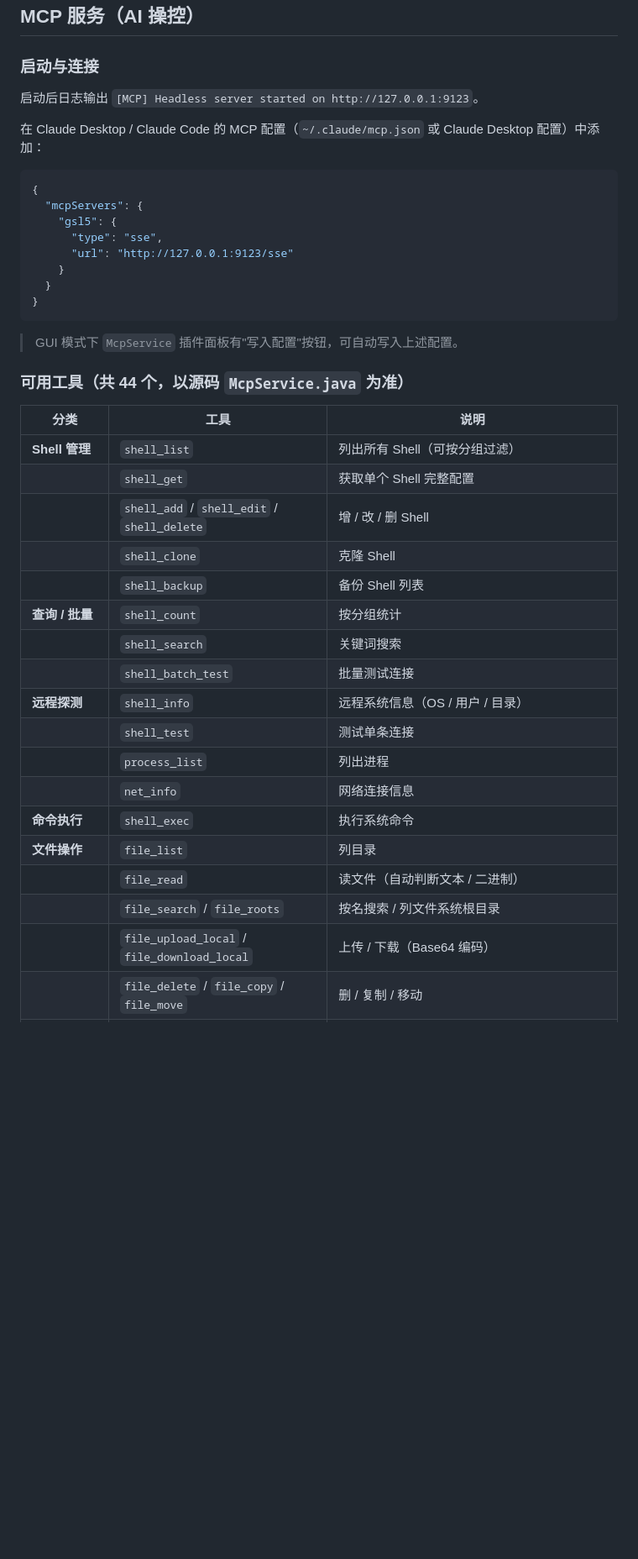
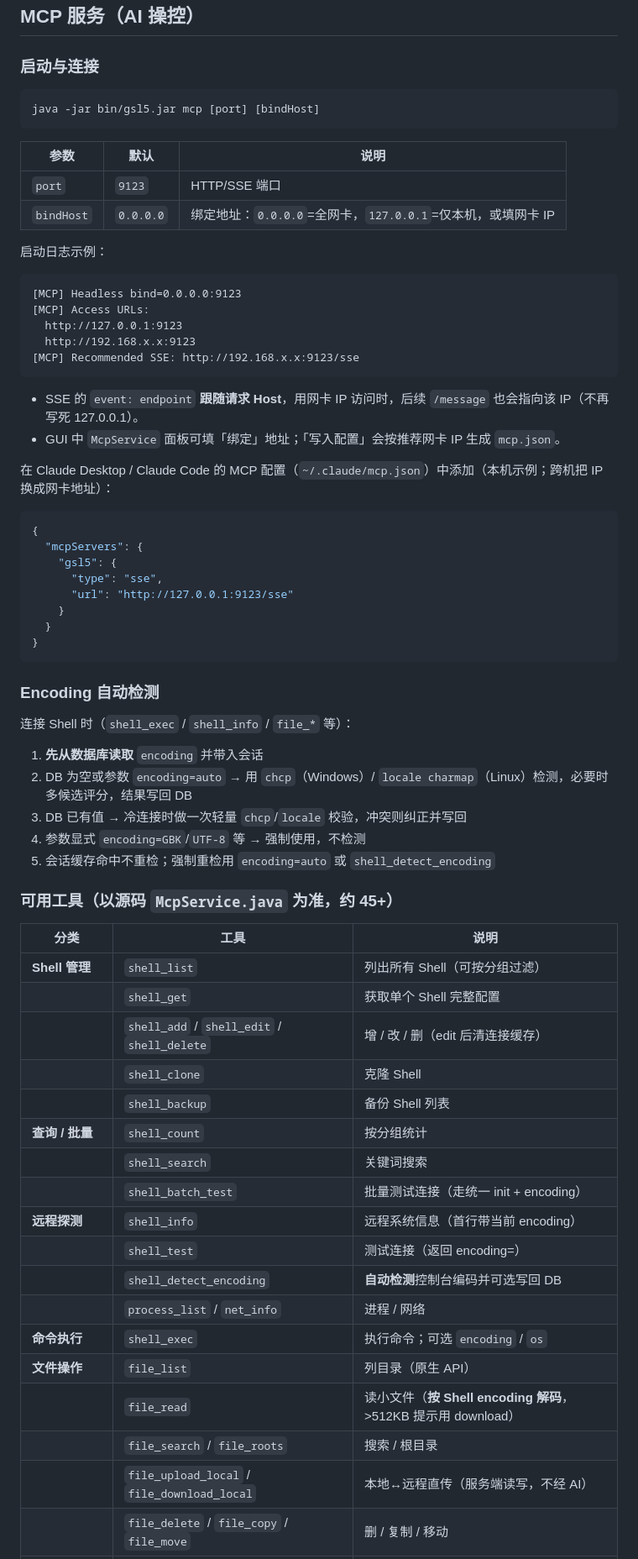
Before and after one commit to feiling123/GodzillaSuper, a Markdown page: README.md, the part around one of its changes. Shown at 84% size. Rendered like a GitHub page; blank space fills up the shorter version.

Commit message:
docs: update README for MCP bind host and encoding auto-detect (3.0)

````diff
--- a/README.md
+++ b/README.md
@@ -198,9 +205,27 @@ java -jar bin/gsl5.jar mcp 9999     # 自定义端口
 ## MCP 服务（AI 操控）
 
 ### 启动与连接
-启动后日志输出 `[MCP] Headless server started on http://127.0.0.1:9123`。
+```bash
+java -jar bin/gsl5.jar mcp [port] [bindHost]
+```
+| 参数 | 默认 | 说明 |
+|------|------|------|
+| `port` | `9123` | HTTP/SSE 端口 |
+| `bindHost` | `0.0.0.0` | 绑定地址：`0.0.0.0`=全网卡，`127.0.0.1`=仅本机，或填网卡 IP |
 
-在 Claude Desktop / Claude Code 的 MCP 配置（`~/.claude/mcp.json` 或 Claude Desktop 配置）中添加：
+启动日志示例：
+```text
+[MCP] Headless bind=0.0.0.0:9123
+[MCP] Access URLs:
+  http://127.0.0.1:9123
+  http://192.168.x.x:9123
+[MCP] Recommended SSE: http://192.168.x.x:9123/sse
+```
+
+- SSE 的 `event: endpoint` **跟随请求 Host**，用网卡 IP 访问时，后续 `/message` 也会指向该 IP（不再写死 127.0.0.1）。
+- GUI 中 `McpService` 面板可填「绑定」地址；「写入配置」会按推荐网卡 IP 生成 `mcp.json`。
+
+在 Claude Desktop / Claude Code 的 MCP 配置（`~/.claude/mcp.json`）中添加（本机示例；跨机把 IP 换成网卡地址）：
 ```json
 {
   "mcpServers": {
@@ -211,27 +236,34 @@ java -jar bin/gsl5.jar mcp 9999     # 自定义端口
   }
 }
 ```
-> GUI 模式下 `McpService` 插件面板有"写入配置"按钮，可自动写入上述配置。
 
-### 可用工具（共 44 个，以源码 `McpService.java` 为准）
+### Encoding 自动检测
+连接 Shell 时（`shell_exec` / `shell_info` / `file_*` 等）：
+1. **先从数据库读取** `encoding` 并带入会话
+2. DB 为空或参数 `encoding=auto` → 用 `chcp`（Windows）/ `locale charmap`（Linux）检测，必要时多候选评分，结果写回 DB
+3. DB 已有值 → 冷连接时做一次轻量 `chcp`/`locale` 校验，冲突则纠正并写回
+4. 参数显式 `encoding=GBK`/`UTF-8` 等 → 强制使用，不检测
+5. 会话缓存命中不重检；强制重检用 `encoding=auto` 或 `shell_detect_encoding`
+
+### 可用工具（以源码 `McpService.java` 为准，约 45+）
 
 | 分类 | 工具 | 说明 |
 |------|------|------|
 | **Shell 管理** | `shell_list` | 列出所有 Shell（可按分组过滤） |
 | | `shell_get` | 获取单个 Shell 完整配置 |
-| | `shell_add` / `shell_edit` / `shell_delete` | 增 / 改 / 删 Shell |
+| | `shell_add` / `shell_edit` / `shell_delete` | 增 / 改 / 删（edit 后清连接缓存） |
 | | `shell_clone` | 克隆 Shell |
 | | `shell_backup` | 备份 Shell 列表 |
 | **查询 / 批量** | `shell_count` | 按分组统计 |
 | | `shell_search` | 关键词搜索 |
-| | `shell_batch_test` | 批量测试连接 |
-| **远程探测** | `shell_info` | 远程系统信息（OS / 用户 / 目录） |
-| | `shell_test` | 测试单条连接 |
-| | `process_list` | 列出进程 |
-| | `net_info` | 网络连接信息 |
-| **命令执行** | `shell_exec` | 执行系统命令 |
-| **文件操作** | `file_list` | 列目录 |
-| | `file_read` | 读文件（自动判断文本 / 二进制） |
-| | `file_search` / `file_roots` | 按名搜索 / 列文件系统根目录 |
-| | `file_upload_local` / `file_download_local` | 上传 / 下载（Base64 编码） |
+| | `shell_batch_test` | 批量测试连接（走统一 init + encoding） |
+| **远程探测** | `shell_info` | 远程系统信息（首行带当前 encoding） |
+| | `shell_test` | 测试连接（返回 encoding=） |
+| | `shell_detect_encoding` | **自动检测**控制台编码并可选写回 DB |
+| | `process_list` / `net_info` | 进程 / 网络 |
+| **命令执行** | `shell_exec` | 执行命令；可选 `encoding` / `os` |
+| **文件操作** | `file_list` | 列目录（原生 API） |
+| | `file_read` | 读小文件（**按 Shell encoding 解码**，>512KB 提示用 download） |
+| | `file_search` / `file_roots` | 搜索 / 根目录 |
+| | `file_upload_local` / `file_download_local` | 本地↔远程直传（服务端读写，不经 AI） |
 | | `file_delete` / `file_copy` / `file_move` | 删 / 复制 / 移动 |
````
Also changed, not shown: other parts of README.md (+31 -29 lines).
